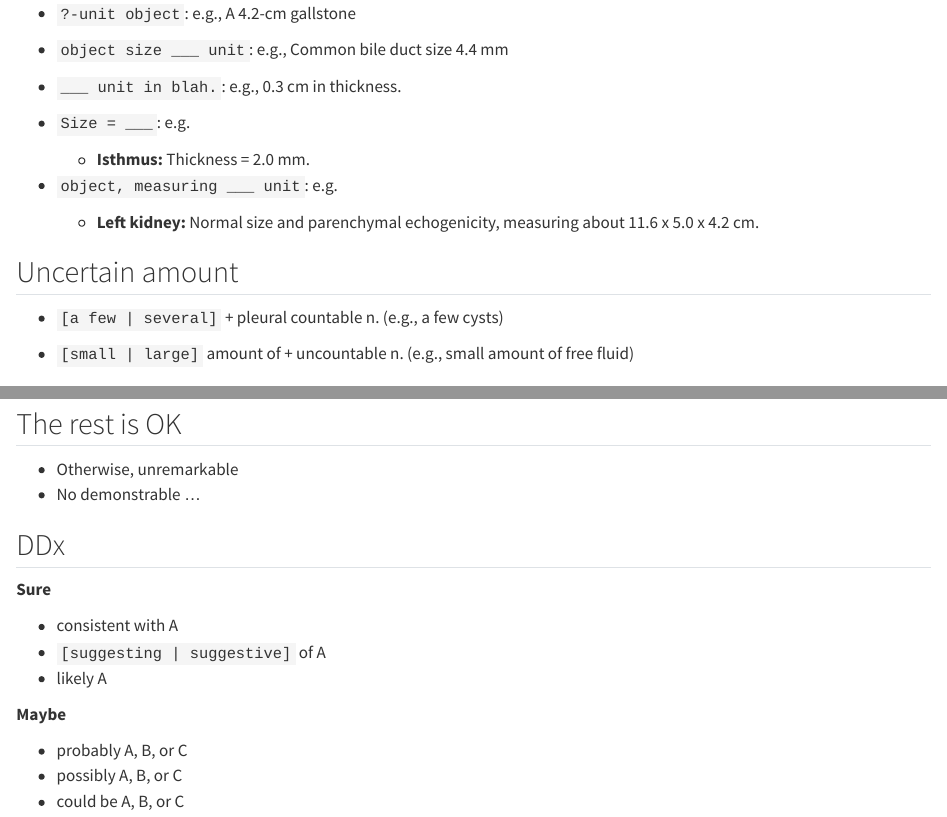
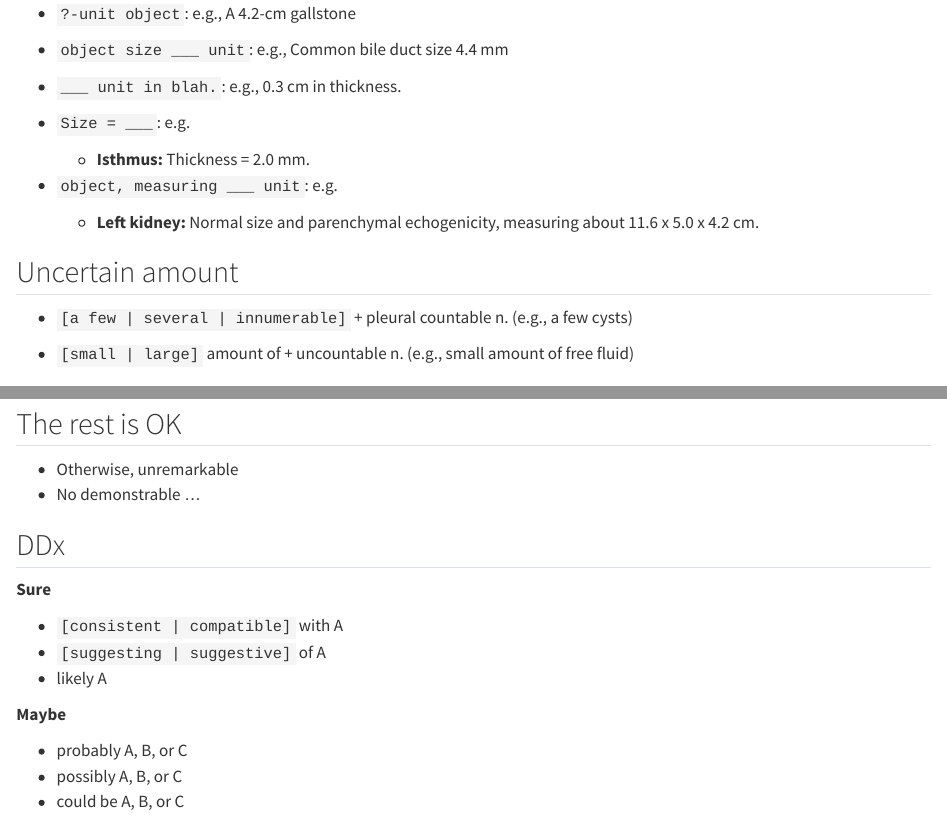
Before and after one commit to Lightbridge-KS/radio-cookbook, a Quarto document (contents/style.qmd): the page in a window 1100 px wide, from 210 px down, and a second part further down, joined at a grey line. Rendered offline with R 4.5, knitr and Pandoc in place of Quarto, with nearby package versions.

Commit message:
add innumerable

```diff
--- a/contents/style.qmd
+++ b/contents/style.qmd
@@ -23,7 +23,7 @@ A general style guide for constructing radiology report in English.
 
 ## Uncertain amount
 
--   `[a few | several]` + pleural countable n. (e.g., a few cysts)
+-   `[a few | several | innumerable]` + pleural countable n. (e.g., a few cysts)
 
 -   `[small | large]` amount of + uncountable n. (e.g., small amount of free fluid)
 
@@ -66,7 +66,7 @@ A general style guide for constructing radiology report in English.
 
 **Sure**
 
--   consistent with A
+-   `[consistent | compatible]` with A
 -   `[suggesting | suggestive]` of A
 -   likely A
 
```
